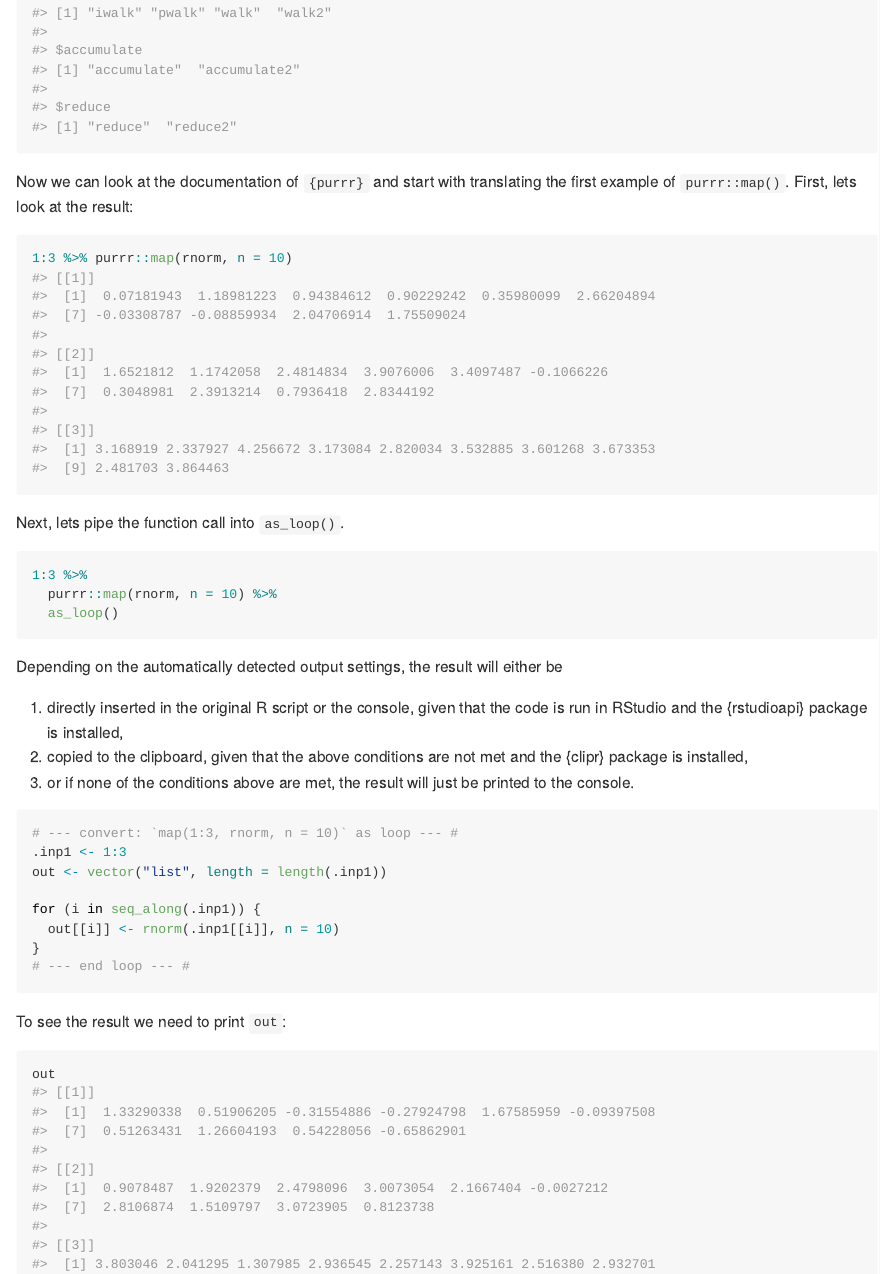
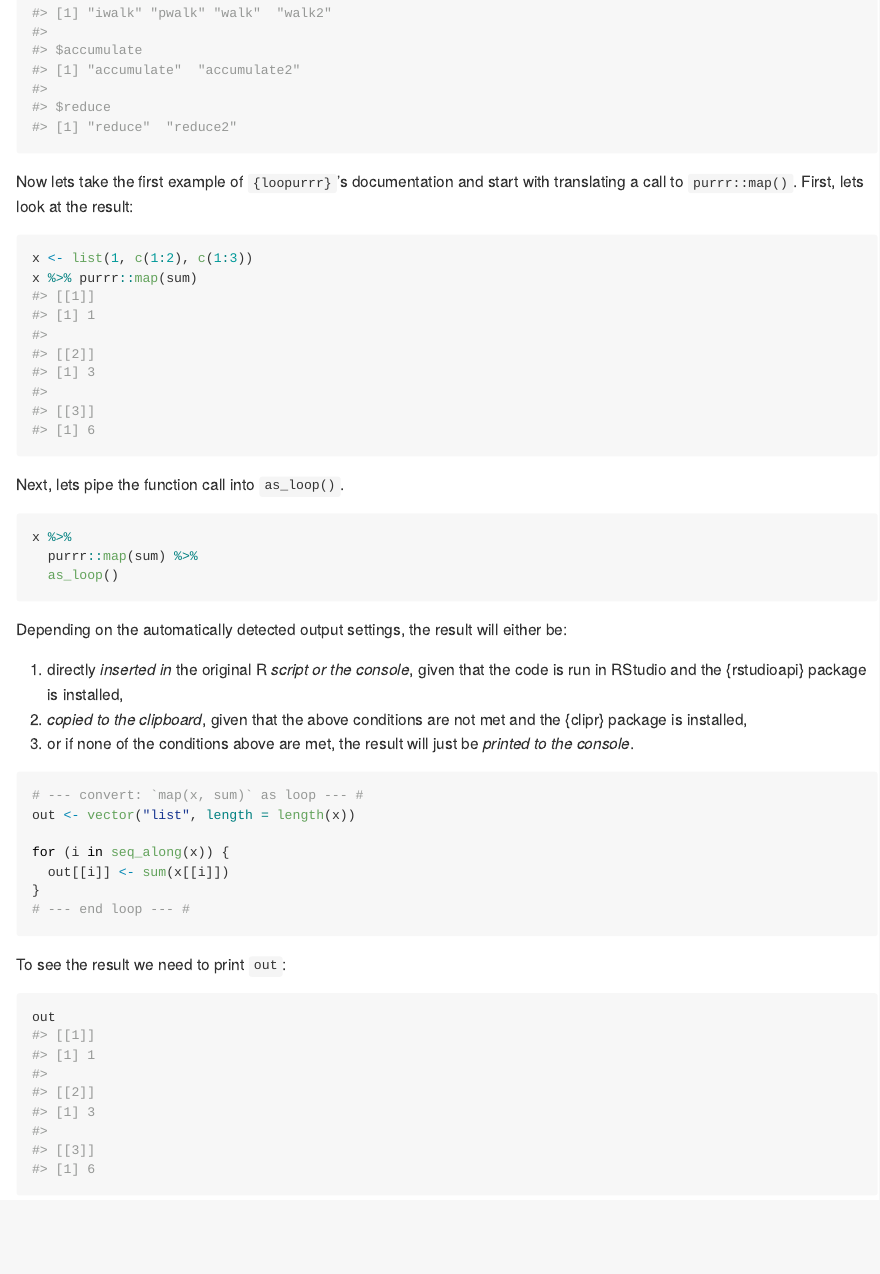
Before and after one commit to TimTeaFan/loopurrr, an R Markdown document (README.Rmd): the page in a window 1100 px wide, from 2540 px down. The pictures show the output file README.md that the author committed with the source, drawn offline in the style of GitHub; badge pictures from the web are left out.

Commit message:
docs: updated example in readme and rerendered

````diff
--- a/README.Rmd
+++ b/README.Rmd
@@ -115,33 +115,33 @@ library(loopurrr)
 get_supported_fns("as_loop")
 ```
 
-Now we can look at the documentation of `{purrr}` and start with translating the first example of
+Now lets take the first example of `{loopurrr}`'s documentation and start with translating a call to
 `purrr::map()`. First, lets look at the result:
 
 ```{r, eval = TRUE}
-1:3 %>% purrr::map(rnorm, n = 10)
+x <- list(1, c(1:2), c(1:3))
+x %>% purrr::map(sum)
 ```
 
 Next, lets pipe the function call into `as_loop()`.
 ```{r, eval = FALSE}
-1:3 %>%
-  purrr::map(rnorm, n = 10) %>%
+x %>%
+  purrr::map(sum) %>%
   as_loop()
 ```
 
-Depending on the automatically detected output settings, the result will either be
+Depending on the automatically detected output settings, the result will either be:
 
-1. directly inserted in the original R script or the console, given that the code is run in RStudio and the {rstudioapi} package is installed,
-1. copied to the clipboard, given that the above conditions are not met and the {clipr} package is installed,
-1. or if none of the conditions above are met, the result will just be printed to the console.
+1. directly *inserted in* the original R *script or the console*, given that the code is run in RStudio and the {rstudioapi} package is installed,
+1. *copied to the clipboard*, given that the above conditions are not met and the {clipr} package is installed,
+1. or if none of the conditions above are met, the result will just be *printed to the console*.
 
 ```{r, eval = TRUE}
-# --- convert: `map(1:3, rnorm, n = 10)` as loop --- #
-.inp1 <- 1:3
-out <- vector("list", length = length(.inp1))
+# --- convert: `map(x, sum)` as loop --- #
+out <- vector("list", length = length(x))
 
-for (i in seq_along(.inp1)) {
-  out[[i]] <- rnorm(.inp1[[i]], n = 10)
+for (i in seq_along(x)) {
+  out[[i]] <- sum(x[[i]])
 }
 # --- end loop --- #
 ```
````
Also changed, not shown: README.md.
